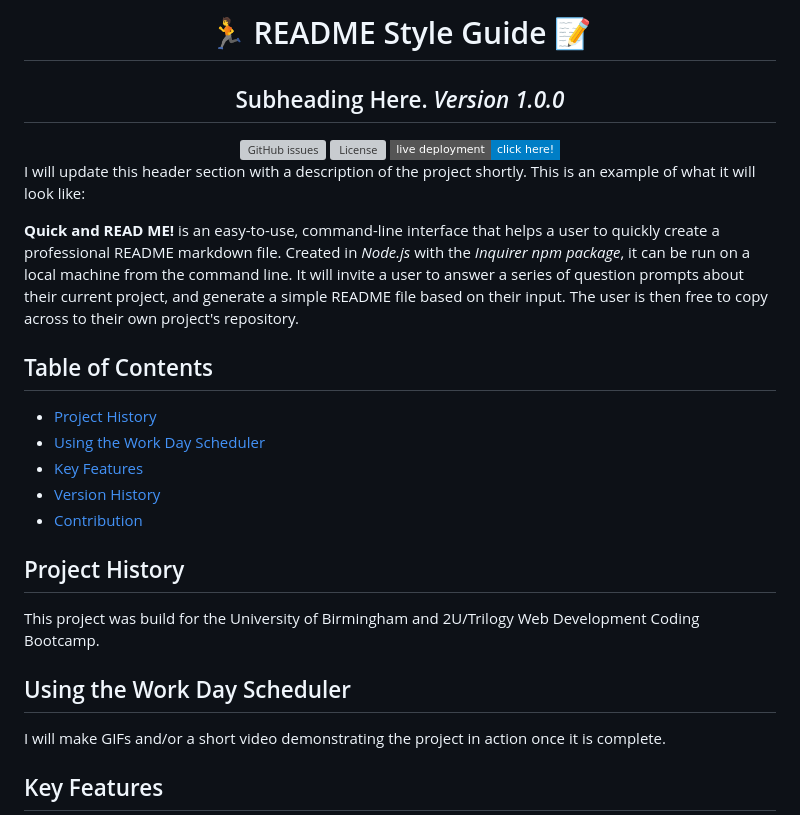
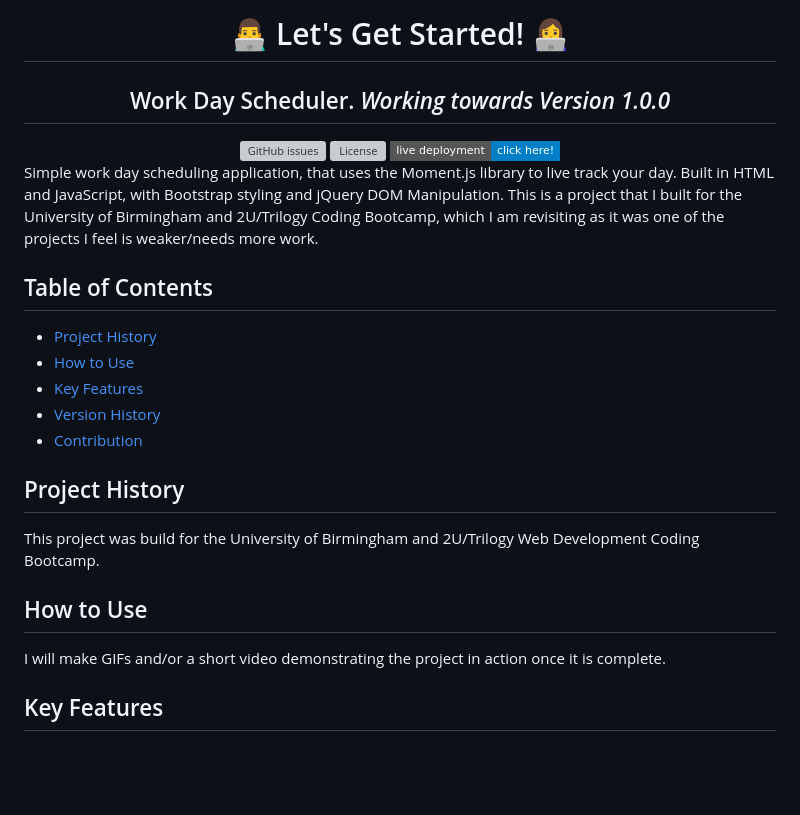
Before and after one commit to djbowen95/Lets-Get-Started, a Markdown page: README.md, the part around the change. Drawn GitHub-style; badges without logos; blank space fills up the shorter version; grey boxes are pictures that could not be loaded.

Commit message:
Update README to reflect repository name change

```diff
--- a/README.md
+++ b/README.md
@@ -1,25 +1,24 @@
-<h1 align="center"> 🏃 README Style Guide 📝</h1>
-<h2 align="center"> Subheading Here. <i> Version 1.0.0 </i> </h2>
+<h1 align="center">👨‍💻 Let's Get Started! 👩‍💻</h1>
+<h2 align="center"> Work Day Scheduler. <i> Working towards Version 1.0.0 </i> </h2>
 <div align="center">
 <img alt="GitHub issues" src="https://img.shields.io/github/issues/djbowen95/work-day-scheduler?style=flat-square">
 <img alt="License" src="https://img.shields.io/github/license/djbowen95/work-day-scheduler?style=flat-square">
 <a href="https://djbowen95.github.io/work-day-scheduler/" target="blank"><img alt="Deployed" src="https://img.shields.io/badge/live%20deployment-click%20here!-blue?style=flat-square&logo=github"></a>
 </div>
 
-I will update this header section with a description of the project shortly. This is an example of what it will look like:
-<p><strong>Quick and READ ME!</strong> is an easy-to-use, command-line interface that helps a user to quickly create a professional README markdown file. Created in <em>Node.js</em> with the <em>Inquirer npm package</em>, it can be run on a local machine from the command line. It will invite a user to answer a series of question prompts about their current project, and generate a simple README file based on their input. The user is then free to copy across to their own project's repository. </p>
+Simple work day scheduling application, that uses the Moment.js library to live track your day. Built in HTML and JavaScript, with Bootstrap styling and jQuery DOM Manipulation. This is a project that I built for the University of Birmingham and 2U/Trilogy Coding Bootcamp, which I am revisiting as it was one of the projects I feel is weaker/needs more work.
 
 ## Table of Contents
 
 * [Project History](#project-history)
-* [Using the Work Day Scheduler](#using-the-work-day-scheduler)
+* [How to Use](#how-to-use)
 * [Key Features](#key-features)
 * [Version History](#version-history)
 * [Contribution](#contribution)
 
 ## Project History
 This project was build for the University of Birmingham and 2U/Trilogy Web Development Coding Bootcamp.
-## Using the Work Day Scheduler
+## How to Use
 I will make GIFs and/or a short video demonstrating the project in action once it is complete.
 
 ## Key Features
```
